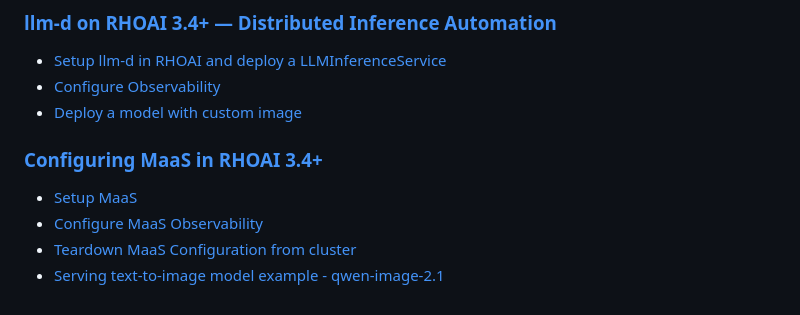
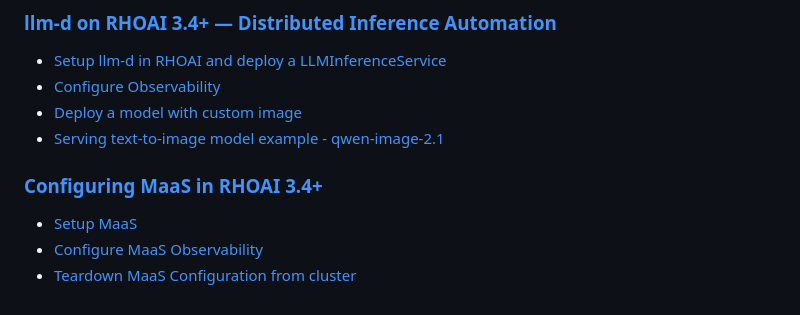
Before and after one commit to alexbarbosa1989/ai-playground, a Markdown page: README.md, the part around the change. GitHub-like rendering.

Commit message:
text-to-image llm-d test + custom upstream image

```diff
--- a/README.md
+++ b/README.md
@@ -43,9 +43,9 @@
 - [Setup llm-d in RHOAI and deploy a LLMInferenceService](https://github.com/alexbarbosa1989/ai-playground/tree/main/rhoai-tests/llm-d)
 - [Configure Observability](https://github.com/alexbarbosa1989/ai-playground/tree/main/rhoai-tests/llm-d)
 - [Deploy a model with custom image](https://github.com/alexbarbosa1989/ai-playground/tree/main/rhoai-tests/llm-d)
+- [Serving text-to-image model example - qwen-image-2.1](https://github.com/alexbarbosa1989/ai-playground/tree/main/rhoai-tests/llm-d#optional-deploy-a-diffusers-text-to-image-model-eg-qwen-image-21)
 
 ### [Configuring MaaS in RHOAI 3.4+](https://github.com/alexbarbosa1989/maas-rhoai)
 - [Setup MaaS](https://github.com/alexbarbosa1989/maas-rhoai#quick-start)
 - [Configure MaaS Observability](https://github.com/alexbarbosa1989/maas-rhoai/tree/main/maas-observability)
 - [Teardown MaaS Configuration from cluster](https://github.com/alexbarbosa1989/maas-rhoai/blob/main/TEARDOWN-README.md)
-- [Serving text-to-image model example - qwen-image-2.1](https://github.com/alexbarbosa1989/ai-playground/tree/main/rhoai-tests/llm-d#optional-deploy-a-diffusers-text-to-image-model-eg-qwen-image-21)
```
